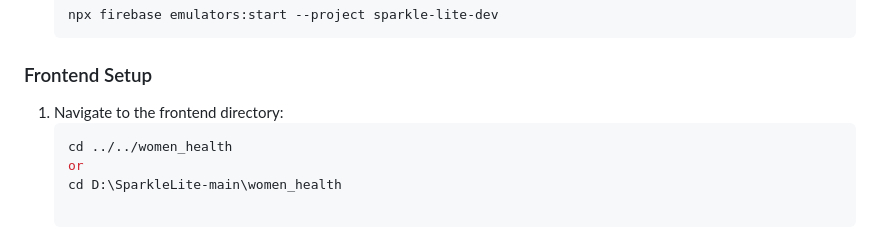
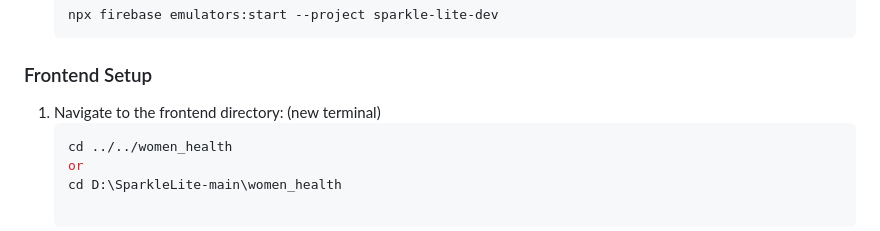
Before and after one commit to harshithadadi11/SparkleLite, a Markdown page: README.md, the part around the change. GitHub-like rendering.

````diff
--- a/README.md
+++ b/README.md
@@ -128,7 +128,7 @@ Follow these instructions to run the SparkleLite project locally on your machine
 
 
 ### Frontend Setup
-1. Navigate to the frontend directory:
+1. Navigate to the frontend directory: (new terminal)
    ```bash
    cd ../../women_health
    or
````
